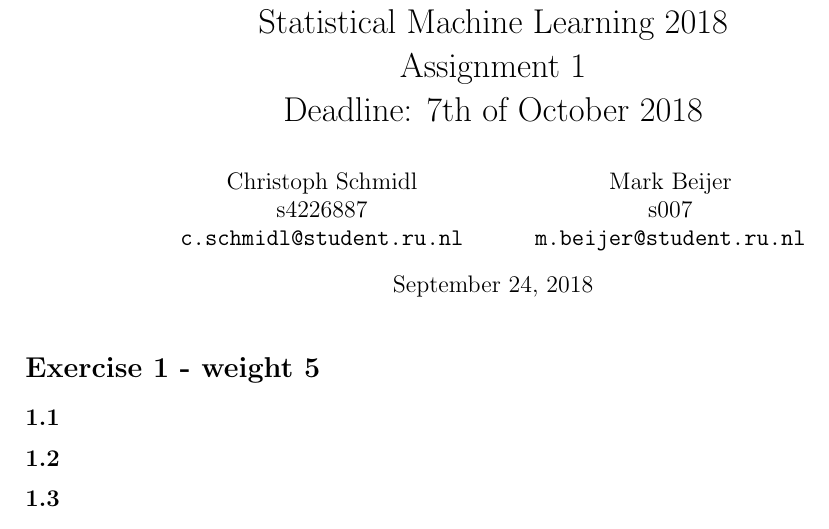
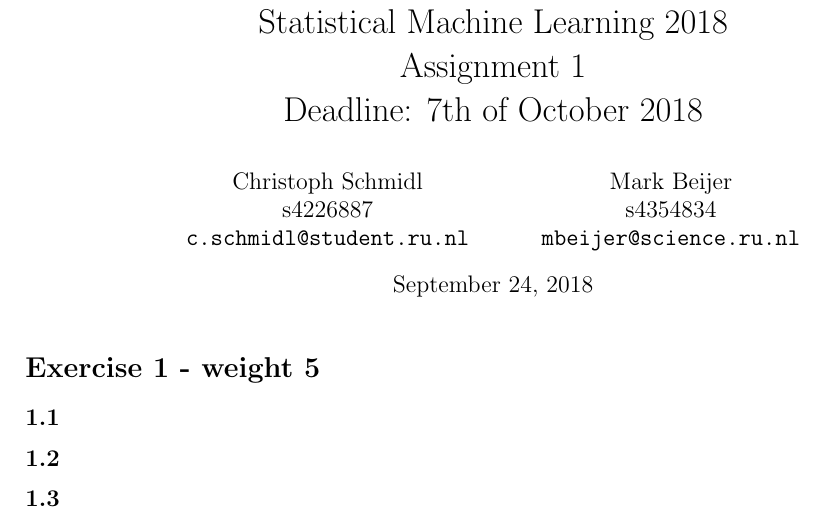
Before and after one commit to ChristophSchmidl/statistical-machine-learning, a LaTeX problem sheet (assignment-01/latex/SML_A1_beijer_schmidl.tex): part of the page, cut so that both start at the same text. Compiled offline with pdfLaTeX.

Commit message:
Added Mark full credentials to assignment 1 tempalte

```diff
--- a/assignment-01/latex/SML_A1_beijer_schmidl.tex
+++ b/assignment-01/latex/SML_A1_beijer_schmidl.tex
@@ -27,7 +27,7 @@
 \author{
   Christoph Schmidl\\ s4226887\\      \texttt{c.schmidl@student.ru.nl}
   \and
-  Mark Beijer\\ s007\\     \texttt{m.beijer@student.ru.nl}
+  Mark Beijer\\ s4354834\\     \texttt{mbeijer@science.ru.nl}
 }
 \date{\today}
 
```
Also changed, not shown: assignment-01/latex/SML_A1_beijer_schmidl.pdf, 2 other files.
